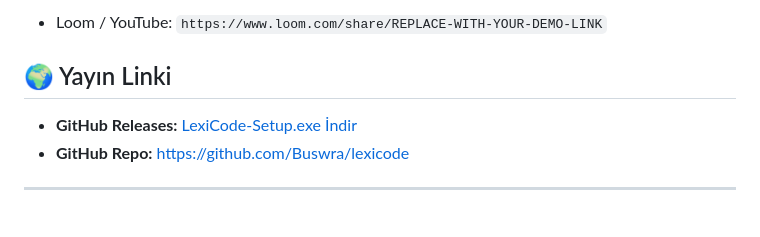
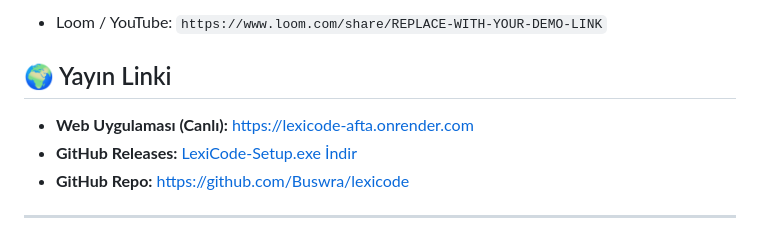
Before and after one commit to Buswra/lexicode, a Markdown page: README.md, the part around the change. Drawn GitHub-style.

Commit message:
Add Render live URL to README

```diff
--- a/README.md
+++ b/README.md
@@ -25,6 +25,7 @@ Birçok İngilizce öğrenme aracı disleksi dostu değildir ve teknik İngilizc
 
 ## 🌍 Yayın Linki
 
+- **Web Uygulaması (Canlı):** [https://lexicode-afta.onrender.com](https://lexicode-afta.onrender.com)
 - **GitHub Releases:** [LexiCode-Setup.exe İndir](https://github.com/Buswra/lexicode/releases/latest)
 - **GitHub Repo:** https://github.com/Buswra/lexicode
 
```
